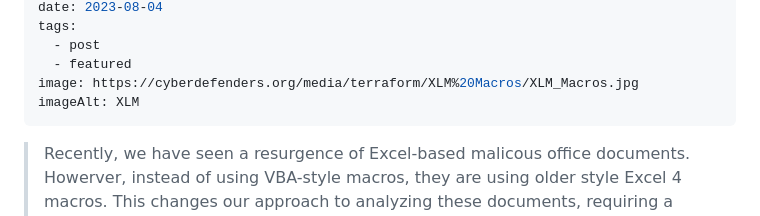
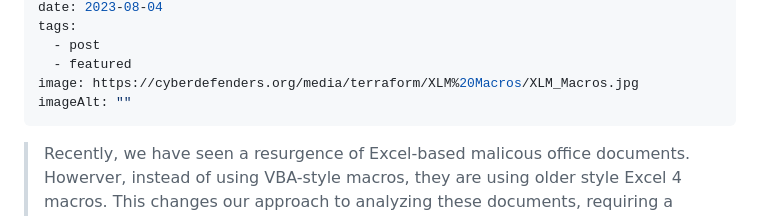
Before and after one commit to NaimulIslam9m/11ty-Blog, a Markdown page: src/blog/2023-08-04-xlm-macros-cyberdefenders.md, the part around the change. Drawn GitHub-style.

Commit message:
Update Blog “2023-08-04-xlm-macros-cyberdefenders”

```diff
--- a/src/blog/2023-08-04-xlm-macros-cyberdefenders.md
+++ b/src/blog/2023-08-04-xlm-macros-cyberdefenders.md
@@ -12,7 +12,7 @@ tags:
   - post
   - featured
 image: https://cyberdefenders.org/media/terraform/XLM%20Macros/XLM_Macros.jpg
-imageAlt: XLM
+imageAlt: ""
 ---
 
 > Recently, we have seen a resurgence of Excel-based malicous office documents. Howerver, instead of using VBA-style macros, they are using older style Excel 4 macros. This changes our approach to analyzing these documents, requiring a slightly different set of tools. In this challenge, you'll get hands-on with two documents that use Excel 4.0 macros to perform anti-analysis and download the next stage of the attack.
```
